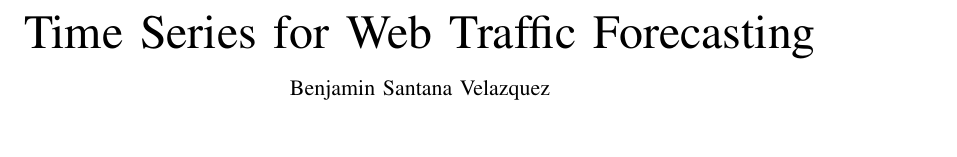
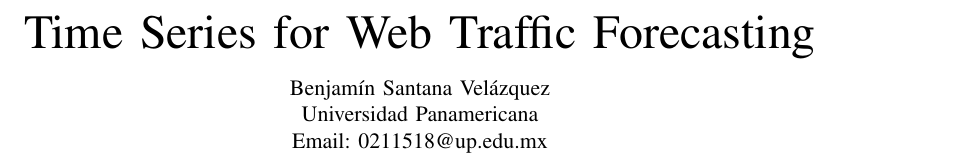
Before and after one commit to bsantanad/time-series-web-traffic-forecasting, a LaTeX paper (ts.tex): part of page 1 of 9, cut so that both start at the same text, the shorter picture padded with empty space. Compiled offline with pdfLaTeX.

Commit message:
added author
Signed-off-by: bsantanad <0211518@up.edu.mx>

```diff
--- a/ts.tex
+++ b/ts.tex
@@ -14,7 +14,13 @@
 
 % Title and author information
 \title{Time Series for Web Traffic Forecasting}
-\author{Benjamin Santana Velazquez}
+\author{}
+\author{
+  \IEEEauthorblockN{Benjamín Santana Velázquez}
+  \IEEEauthorblockA{\\
+    Universidad Panamericana\\
+    Email: 0211518@up.edu.mx}
+}
 \date{June 2023}
 
 
```
Also changed, not shown: ts.pdf.
